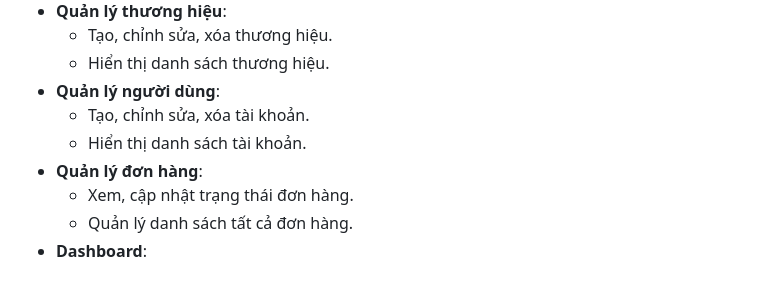
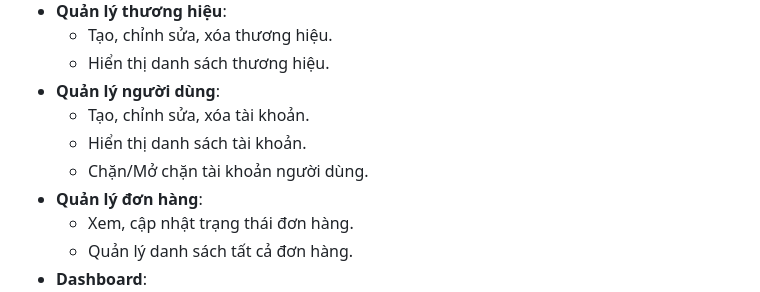
Before and after one commit to PhucDLHSE/MobileShop, a Markdown page: README.md, the part around the change. Drawn GitHub-style.

```diff
--- a/README.md
+++ b/README.md
@@ -19,6 +19,7 @@ Dự án này là hệ thống quản lý cho một trang thương mại điện
 - **Quản lý người dùng**:
   - Tạo, chỉnh sửa, xóa tài khoản.
   - Hiển thị danh sách tài khoản.
+  - Chặn/Mở chặn tài khoản người dùng.
 - **Quản lý đơn hàng**:
   - Xem, cập nhật trạng thái đơn hàng.
   - Quản lý danh sách tất cả đơn hàng.
```
